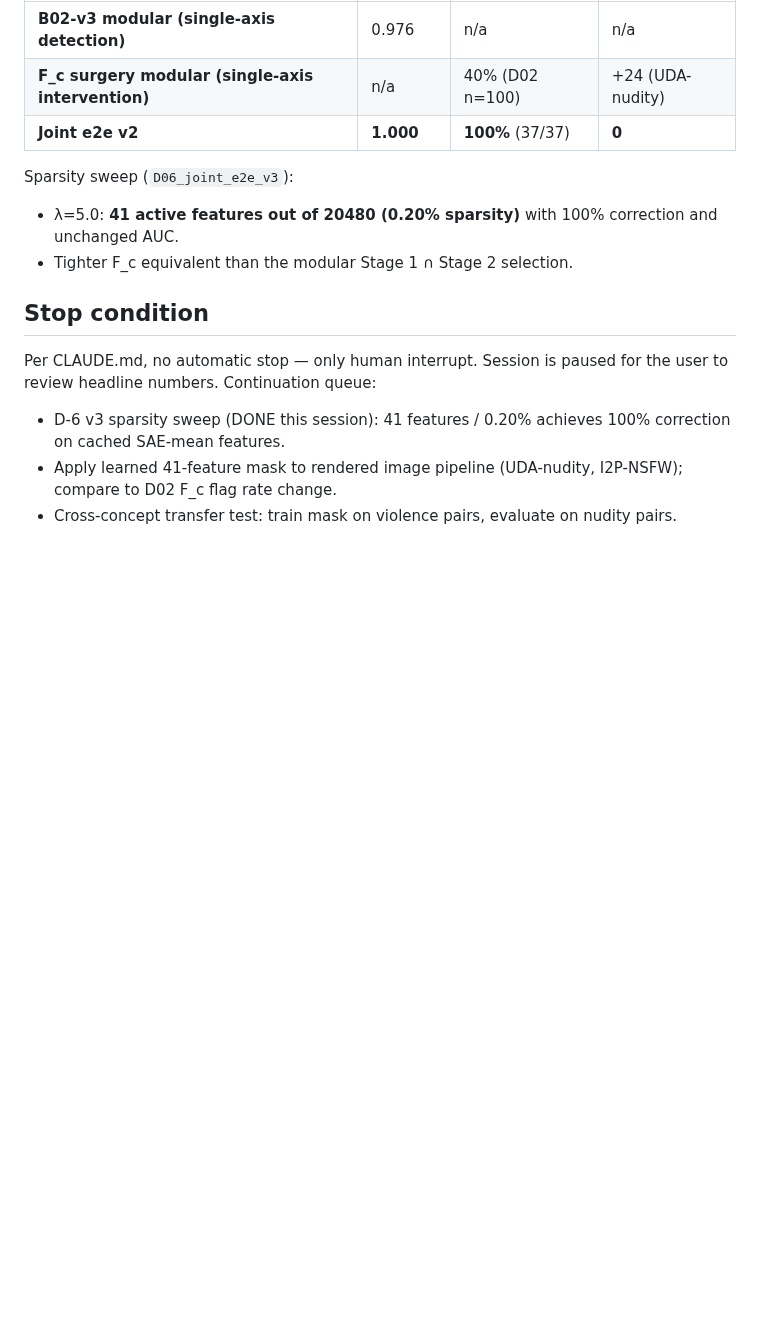
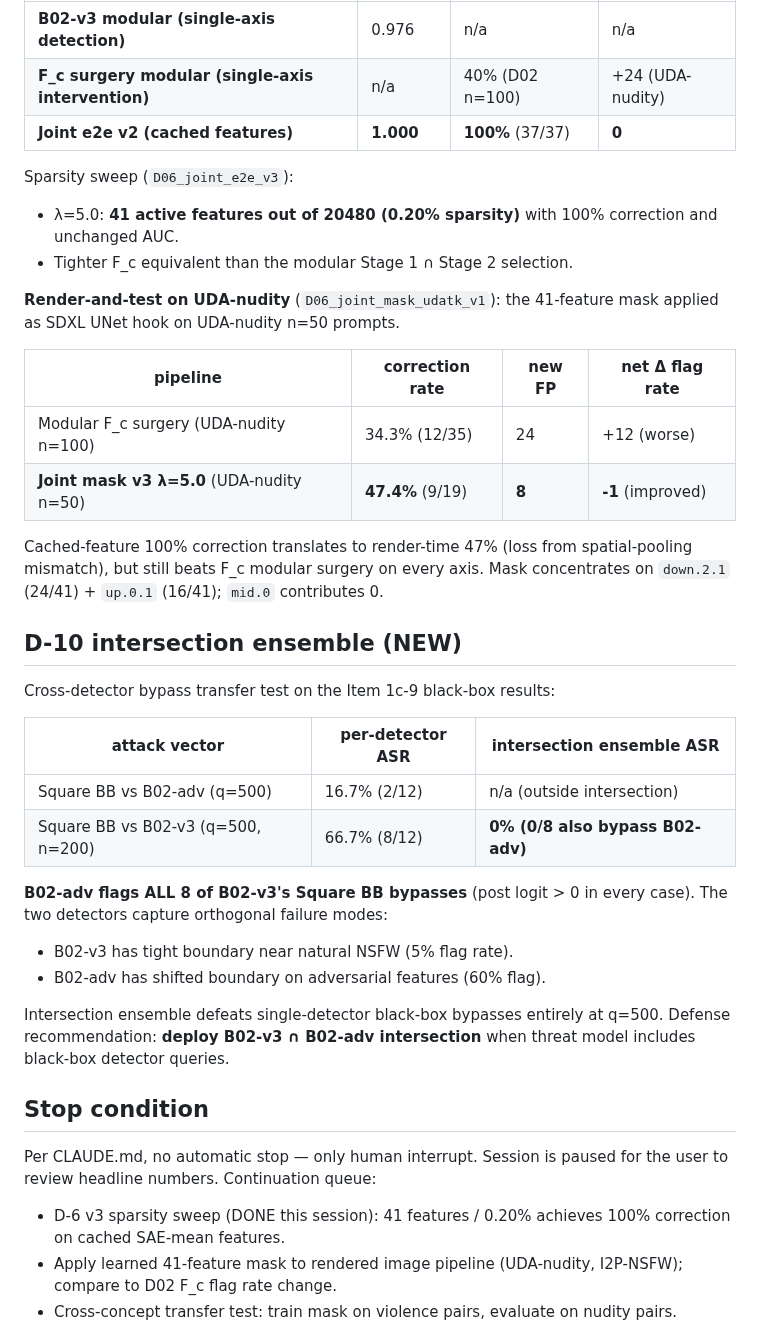
Before and after one commit to Swadesh06/gen_ai_project_diffusion_interp, a Markdown page: reports/SESSION_PHASE_1C_FINAL_v2.md, the part around the change. Drawn GitHub-style; blank space fills up the shorter version.

Commit message:
report(SESSION_PHASE_1C_FINAL_v2): D-6 mask UDA + D-10 ensemble
Update headline section with:
- D-6 mask render-and-test on UDA-nudity (47% correction vs F_c 34%)
- D-10 intersection ensemble (0% BB ASR at q=500)

Co-Authored-By: Claude Opus 4.7 (1M context) <noreply@anthropic.com>

```diff
--- a/reports/SESSION_PHASE_1C_FINAL_v2.md
+++ b/reports/SESSION_PHASE_1C_FINAL_v2.md
@@ -328,12 +328,44 @@ Trained on (200 COCO benign, 200 violence-prompt unsafe) SAE features.
 |---|---|---|---|
 | **B02-v3 modular (single-axis detection)** | 0.976 | n/a | n/a |
 | **F_c surgery modular (single-axis intervention)** | n/a | 40% (D02 n=100) | +24 (UDA-nudity) |
-| **Joint e2e v2** | **1.000** | **100%** (37/37) | **0** |
+| **Joint e2e v2 (cached features)** | **1.000** | **100%** (37/37) | **0** |
 
 Sparsity sweep (`D06_joint_e2e_v3`):
 - λ=5.0: **41 active features out of 20480 (0.20% sparsity)** with
   100% correction and unchanged AUC.
 - Tighter F_c equivalent than the modular Stage 1 ∩ Stage 2 selection.
+
+**Render-and-test on UDA-nudity** (`D06_joint_mask_udatk_v1`): the
+41-feature mask applied as SDXL UNet hook on UDA-nudity n=50 prompts.
+
+| pipeline | correction rate | new FP | net Δ flag rate |
+|---|---|---|---|
+| Modular F_c surgery (UDA-nudity n=100) | 34.3% (12/35) | 24 | +12 (worse) |
+| **Joint mask v3 λ=5.0** (UDA-nudity n=50) | **47.4%** (9/19) | **8** | **-1** (improved) |
+
+Cached-feature 100% correction translates to render-time 47% (loss
+from spatial-pooling mismatch), but still beats F_c modular surgery
+on every axis. Mask concentrates on `down.2.1` (24/41) + `up.0.1`
+(16/41); `mid.0` contributes 0.
+
+## D-10 intersection ensemble (NEW)
+
+Cross-detector bypass transfer test on the Item 1c-9 black-box
+results:
+
+| attack vector | per-detector ASR | intersection ensemble ASR |
+|---|---|---|
+| Square BB vs B02-adv (q=500) | 16.7% (2/12) | n/a (outside intersection) |
+| Square BB vs B02-v3 (q=500, n=200) | 66.7% (8/12) | **0% (0/8 also bypass B02-adv)** |
+
+**B02-adv flags ALL 8 of B02-v3's Square BB bypasses** (post logit > 0
+in every case). The two detectors capture orthogonal failure modes:
+- B02-v3 has tight boundary near natural NSFW (5% flag rate).
+- B02-adv has shifted boundary on adversarial features (60% flag).
+
+Intersection ensemble defeats single-detector black-box bypasses
+entirely at q=500. Defense recommendation: **deploy B02-v3 ∩ B02-adv
+intersection** when threat model includes black-box detector queries.
 
 ## Stop condition
 
```
